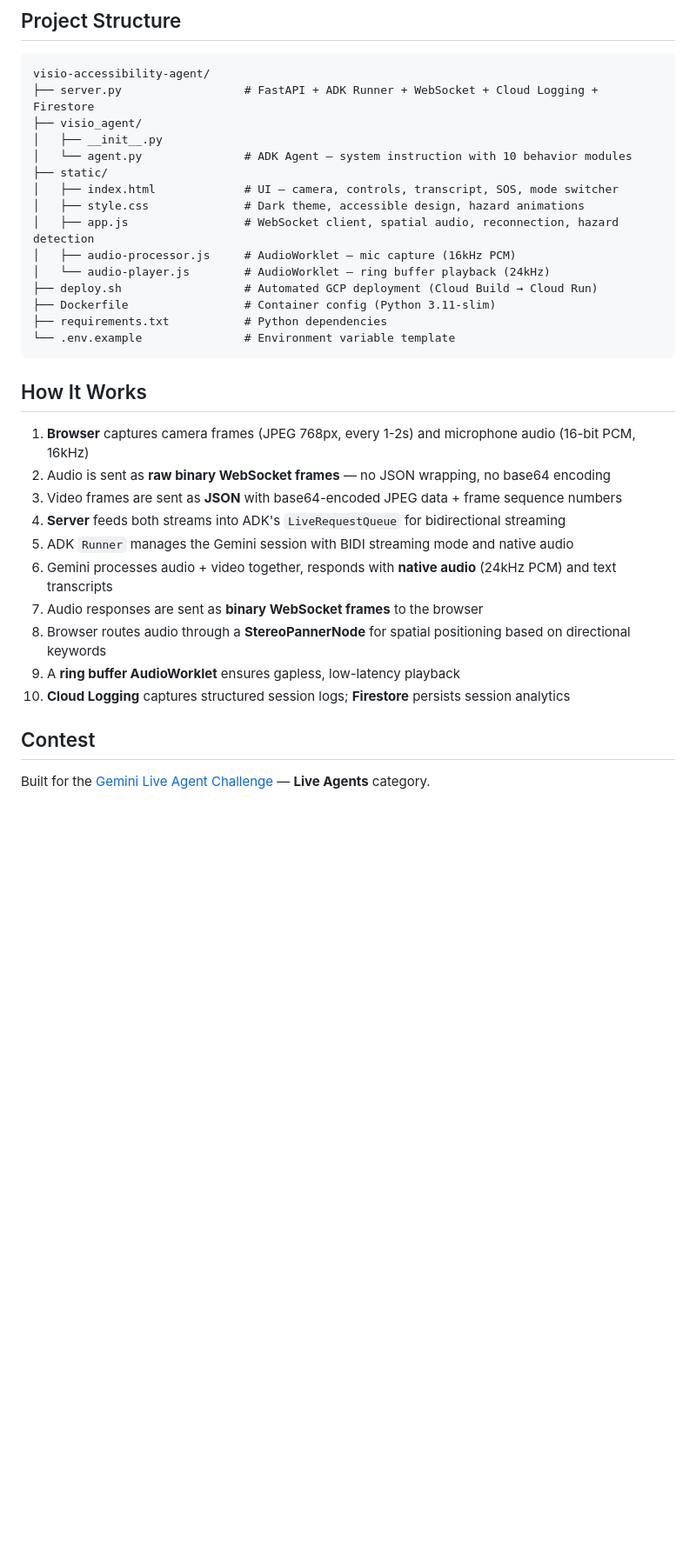
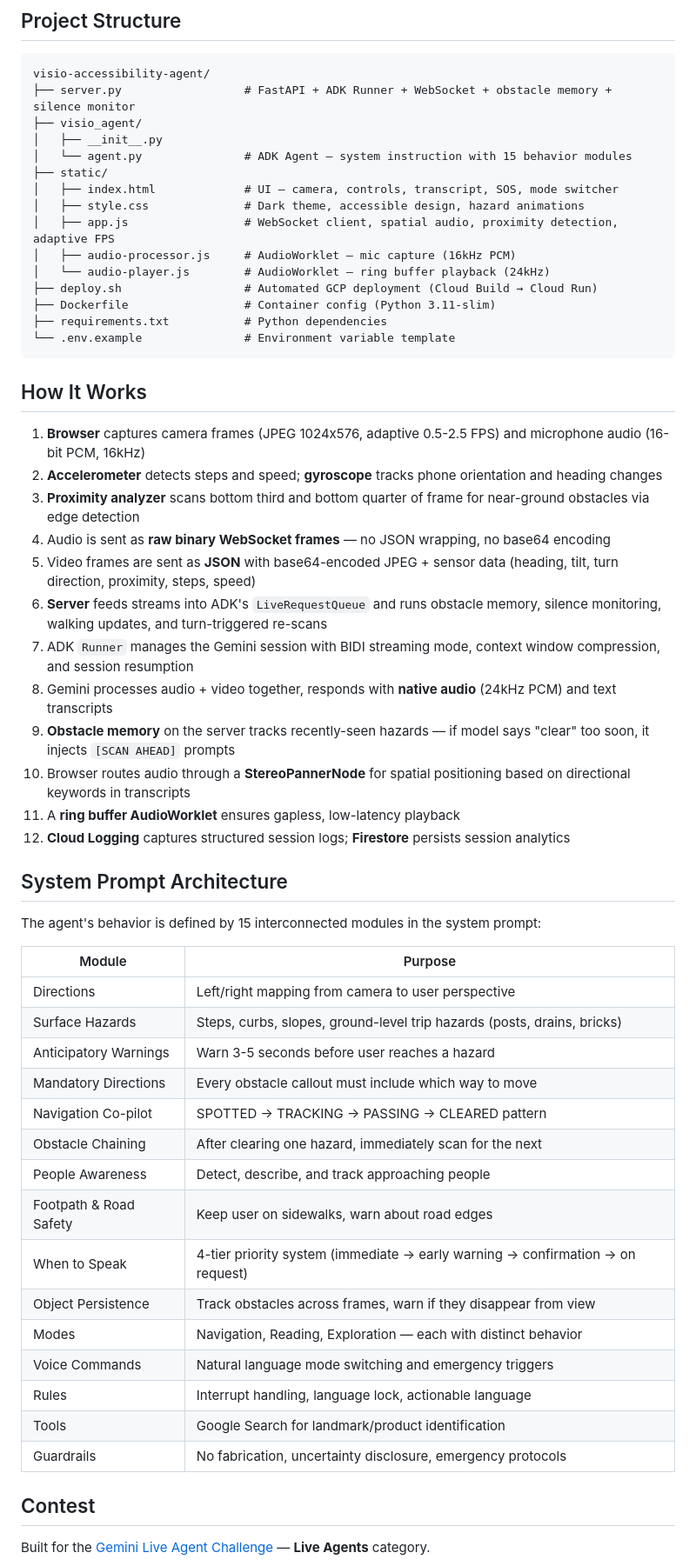
Before and after one commit to HseyAI/visio-accessibility-agent, a Markdown page: README.md, the part around one of its changes. Shown at 87% size. GitHub-like rendering; blank space fills up the shorter version.

Commit message:
Docs: Update README with all Round 2 features and system prompt architecture

````diff
--- a/README.md
+++ b/README.md
@@ -161,14 +186,14 @@ gcloud run deploy visio-agent \
 
 ```
 visio-accessibility-agent/
-├── server.py                  # FastAPI + ADK Runner + WebSocket + Cloud Logging + Firestore
+├── server.py                  # FastAPI + ADK Runner + WebSocket + obstacle memory + silence monitor
 ├── visio_agent/
 │   ├── __init__.py
-│   └── agent.py               # ADK Agent — system instruction with 10 behavior modules
+│   └── agent.py               # ADK Agent — system instruction with 15 behavior modules
 ├── static/
 │   ├── index.html             # UI — camera, controls, transcript, SOS, mode switcher
 │   ├── style.css              # Dark theme, accessible design, hazard animations
-│   ├── app.js                 # WebSocket client, spatial audio, reconnection, hazard detection
+│   ├── app.js                 # WebSocket client, spatial audio, proximity detection, adaptive FPS
 │   ├── audio-processor.js     # AudioWorklet — mic capture (16kHz PCM)
 │   └── audio-player.js        # AudioWorklet — ring buffer playback (24kHz)
 ├── deploy.sh                  # Automated GCP deployment (Cloud Build → Cloud Run)
@@ -179,16 +204,40 @@ visio-accessibility-agent/
 
 ## How It Works
 
-1. **Browser** captures camera frames (JPEG 768px, every 1-2s) and microphone audio (16-bit PCM, 16kHz)
-2. Audio is sent as **raw binary WebSocket frames** — no JSON wrapping, no base64 encoding
-3. Video frames are sent as **JSON** with base64-encoded JPEG data + frame sequence numbers
-4. **Server** feeds both streams into ADK's `LiveRequestQueue` for bidirectional streaming
-5. ADK `Runner` manages the Gemini session with BIDI streaming mode and native audio
-6. Gemini processes audio + video together, responds with **native audio** (24kHz PCM) and text transcripts
-7. Audio responses are sent as **binary WebSocket frames** to the browser
-8. Browser routes audio through a **StereoPannerNode** for spatial positioning based on directional keywords
-9. A **ring buffer AudioWorklet** ensures gapless, low-latency playback
-10. **Cloud Logging** captures structured session logs; **Firestore** persists session analytics
+1. **Browser** captures camera frames (JPEG 1024x576, adaptive 0.5-2.5 FPS) and microphone audio (16-bit PCM, 16kHz)
+2. **Accelerometer** detects steps and speed; **gyroscope** tracks phone orientation and heading changes
+3. **Proximity analyzer** scans bottom third and bottom quarter of frame for near-ground obstacles via edge detection
+4. Audio is sent as **raw binary WebSocket frames** — no JSON wrapping, no base64 encoding
+5. Video frames are sent as **JSON** with base64-encoded JPEG + sensor data (heading, tilt, turn direction, proximity, steps, speed)
+6. **Server** feeds streams into ADK's `LiveRequestQueue` and runs obstacle memory, silence monitoring, walking updates, and turn-triggered re-scans
+7. ADK `Runner` manages the Gemini session with BIDI streaming mode, context window compression, and session resumption
+8. Gemini processes audio + video together, responds with **native audio** (24kHz PCM) and text transcripts
+9. **Obstacle memory** on the server tracks recently-seen hazards — if model says "clear" too soon, it injects `[SCAN AHEAD]` prompts
+10. Browser routes audio through a **StereoPannerNode** for spatial positioning based on directional keywords in transcripts
+11. A **ring buffer AudioWorklet** ensures gapless, low-latency playback
+12. **Cloud Logging** captures structured session logs; **Firestore** persists session analytics
+
+## System Prompt Architecture
+
+The agent's behavior is defined by 15 interconnected modules in the system prompt:
+
+| Module | Purpose |
+|--------|---------|
+| Directions | Left/right mapping from camera to user perspective |
+| Surface Hazards | Steps, curbs, slopes, ground-level trip hazards (posts, drains, bricks) |
+| Anticipatory Warnings | Warn 3-5 seconds before user reaches a hazard |
+| Mandatory Directions | Every obstacle callout must include which way to move |
+| Navigation Co-pilot | SPOTTED → TRACKING → PASSING → CLEARED pattern |
+| Obstacle Chaining | After clearing one hazard, immediately scan for the next |
+| People Awareness | Detect, describe, and track approaching people |
+| Footpath & Road Safety | Keep user on sidewalks, warn about road edges |
+| When to Speak | 4-tier priority system (immediate → early warning → confirmation → on request) |
+| Object Persistence | Track obstacles across frames, warn if they disappear from view |
+| Modes | Navigation, Reading, Exploration — each with distinct behavior |
+| Voice Commands | Natural language mode switching and emergency triggers |
+| Rules | Interrupt handling, language lock, actionable language |
+| Tools | Google Search for landmark/product identification |
+| Guardrails | No fabrication, uncertainty disclosure, emergency protocols |
 
 ## Contest
 
````
Also changed, not shown: other parts of README.md (+64 -39 lines).
